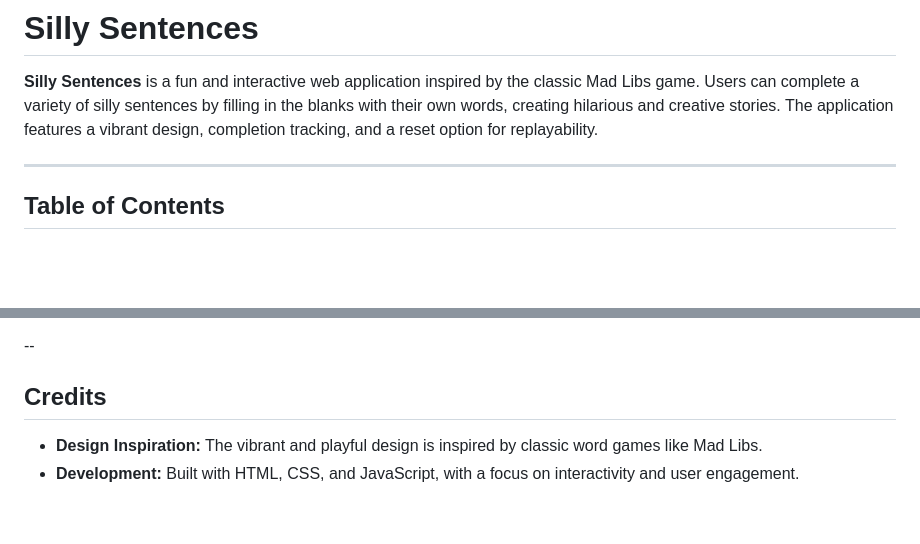
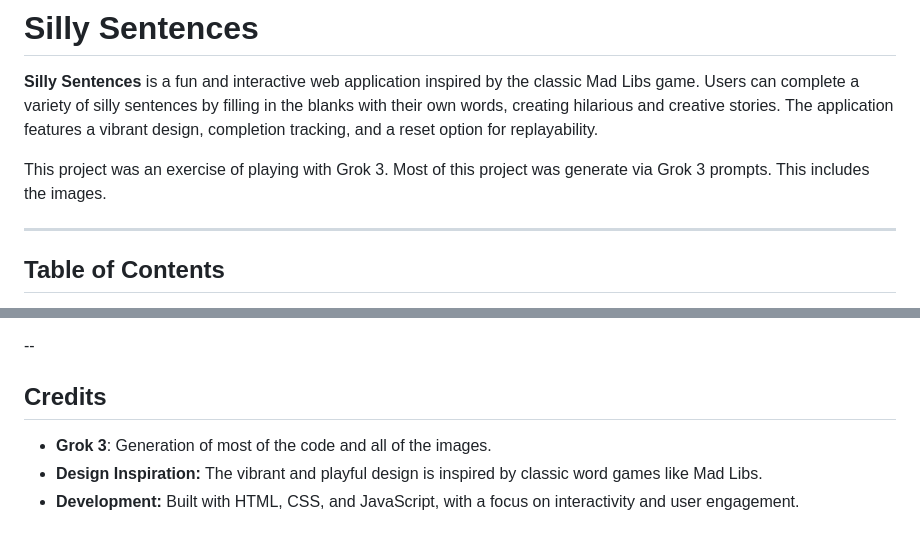
Before and after one commit to tompetersjr/sillysentences, a Markdown page: readme.md, 2 parts joined by grey strips. Drawn GitHub-style; blank space fills up the shorter version.

Commit message:
Add credit to Grok 3

```diff
--- a/readme.md
+++ b/readme.md
@@ -1,6 +1,8 @@
 # Silly Sentences
 
 **Silly Sentences** is a fun and interactive web application inspired by the classic Mad Libs game. Users can complete a variety of silly sentences by filling in the blanks with their own words, creating hilarious and creative stories. The application features a vibrant design, completion tracking, and a reset option for replayability.
+
+This project was an exercise of playing with Grok 3. Most of this project was generate via Grok 3 prompts. This includes the images.
 
 ---
 
@@ -114,5 +116,6 @@ The Silly Sentences project features a playful and vibrant design to enhance the
 
 ## Credits
 
+- **Grok 3**: Generation of most of the code and all of the images.
 - **Design Inspiration:** The vibrant and playful design is inspired by classic word games like Mad Libs.
 - **Development:** Built with HTML, CSS, and JavaScript, with a focus on interactivity and user engagement.
```
